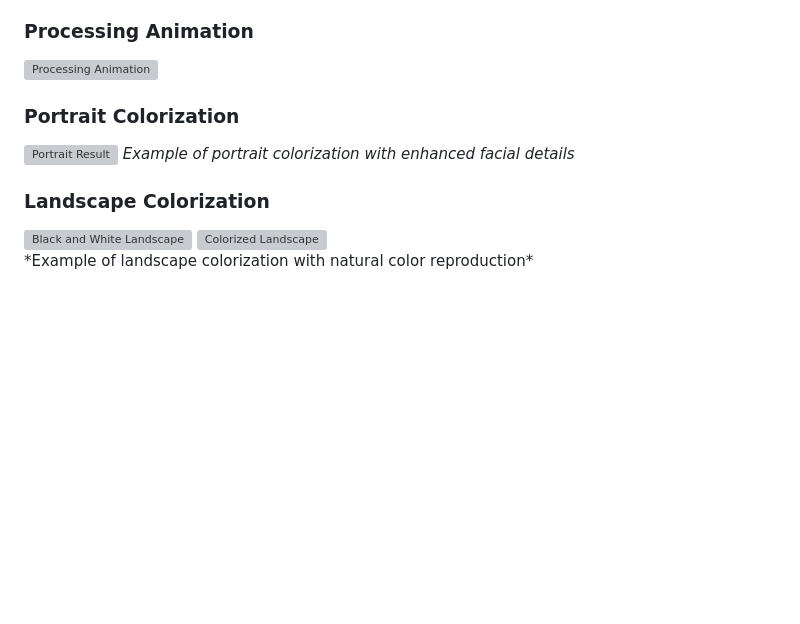
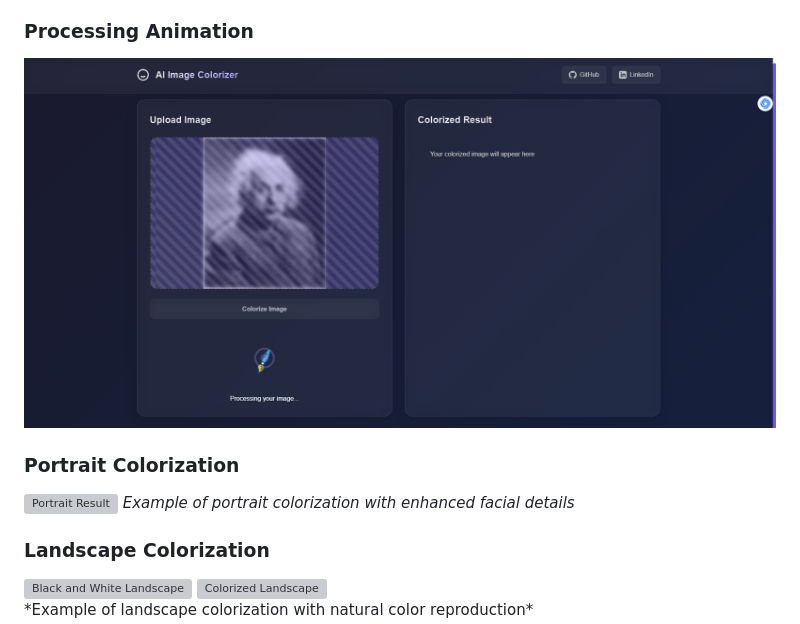
Before and after one commit to RajatJain2003visual/AI_ImageColorization, a Markdown page: README.md, the part around one of its changes. Rendered like a GitHub page; blank space fills up the shorter version; grey boxes are pictures that could not be loaded.

```diff
--- a/README.md
+++ b/README.md
@@ -20,7 +20,7 @@ A sophisticated web application that transforms black and white images into vibr
 *Clean, intuitive interface with drag-and-drop functionality*
 
 ### Processing Animation
-![Processing Animation](static\assets\ss3.png)
+![Processing Animation](static/assets/ss3.png)
 
 
 ### Portrait Colorization
```
Also changed, not shown: other parts of README.md (+1 -1 lines).
